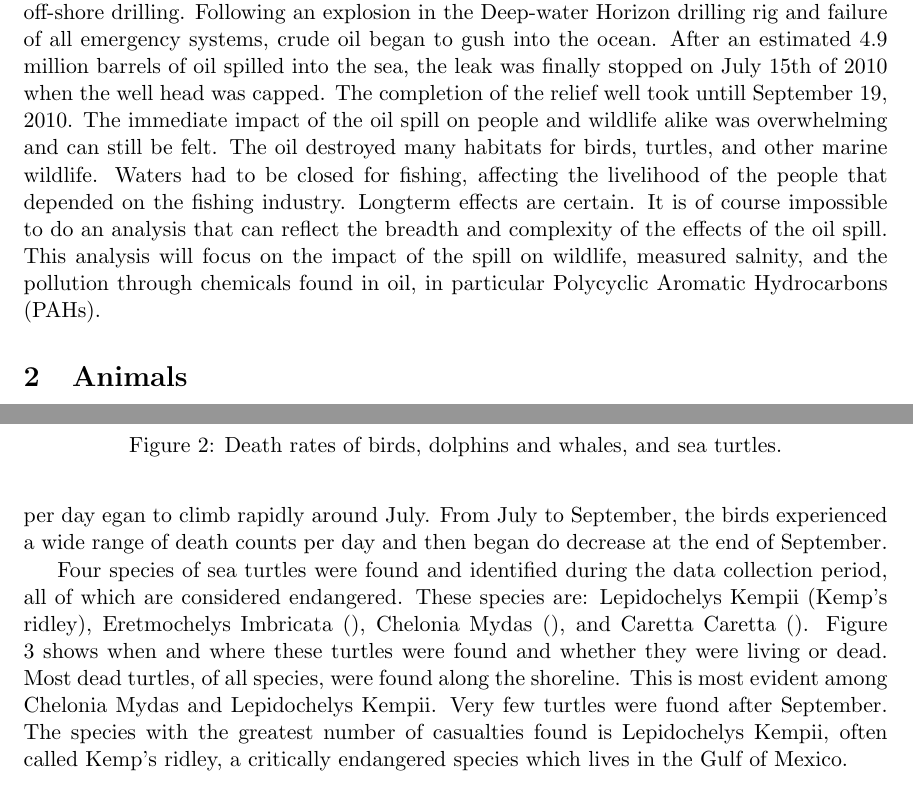
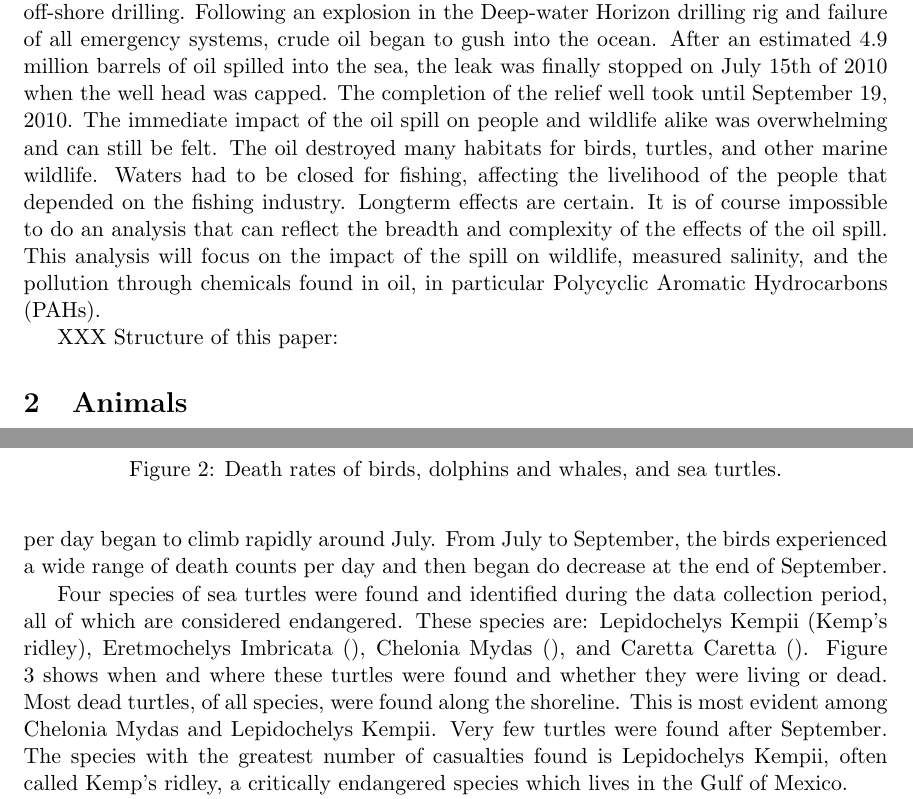
Before and after one commit to heike/csda-writeup, a LaTeX paper (isu.tex): two parts of pages 1 and 3 of 8, joined at a grey line, cut so that both start at the same text. Compiled offline with pdfLaTeX.

Commit message:
small editing changes

```diff
--- a/isu.tex
+++ b/isu.tex
@@ -30,7 +30,9 @@
 \begin{abstract}
 \end{abstract}
 \section{Introduction}
-April 20th, 2010 marked the beginning of the largest and worst oil spill in the history of off-shore drilling.  Following an explosion in the Deep-water Horizon drilling rig and failure of all emergency systems, crude oil began to gush into the ocean.  After an estimated 4.9 million barrels of oil spilled into the sea, the leak was finally stopped on July 15th of 2010 when the well head was capped.  The completion of the relief well took untill September 19, 2010.  The immediate impact of the oil spill on people and wildlife alike was overwhelming and can still be felt.  The oil destroyed many habitats for birds, turtles, and other marine wildlife.  Waters had to be closed for fishing, affecting the livelihood of the people that depended on the fishing industry.  Longterm effects are certain.  It is of course impossible to do an analysis that can reflect the breadth and complexity of the effects of the oil spill.  This analysis will focus on the impact of the spill on wildlife, measured salnity, and the pollution through chemicals found in oil, in particular Polycyclic Aromatic Hydrocarbons (PAHs).
+April 20th, 2010 marked the beginning of the largest and worst oil spill in the history of off-shore drilling.  Following an explosion in the Deep-water Horizon drilling rig and failure of all emergency systems, crude oil began to gush into the ocean.  After an estimated 4.9 million barrels of oil spilled into the sea, the leak was finally stopped on July 15th of 2010 when the well head was capped.  The completion of the relief well took until September 19, 2010.  The immediate impact of the oil spill on people and wildlife alike was overwhelming and can still be felt.  The oil destroyed many habitats for birds, turtles, and other marine wildlife.  Waters had to be closed for fishing, affecting the livelihood of the people that depended on the fishing industry.  Longterm effects are certain.  It is of course impossible to do an analysis that can reflect the breadth and complexity of the effects of the oil spill.  This analysis will focus on the impact of the spill on wildlife, measured salinity, and the pollution through chemicals found in oil, in particular Polycyclic Aromatic Hydrocarbons (PAHs).
+
+XXX Structure of this paper:
 \section{Animals}
 
 \begin{figure}[htbp] %  figure placement: here, top, bottom, or page
@@ -57,7 +59,7 @@ Birds, sea turtles, and dolphins and whales had unique death patterns during the
    \label{turtles}
 \end{figure}
 
-Four species of sea turtles were found and identified during the data collection period, all of which are considered endangered.  These species are: Lepidochelys Kempii (Kemp's ridley), Eretmochelys Imbricata (), Chelonia Mydas (), and Caretta Caretta (). Figure \ref{turtles} shows when and where these turtles were found and whether they were living or dead. Most dead turtles, of all species, were found along the shoreline. This is most evident among Chelonia Mydas and Lepidochelys Kempii.  Very few turtles were fuond after September. The species with the greatest number of casualties found is Lepidochelys Kempii, often called Kemp's ridley, a critically endangered species which lives in the Gulf of Mexico.
+Four species of sea turtles were found and identified during the data collection period, all of which are considered endangered.  These species are: Lepidochelys Kempii (Kemp's ridley), Eretmochelys Imbricata (), Chelonia Mydas (), and Caretta Caretta (). Figure \ref{turtles} shows when and where these turtles were found and whether they were living or dead. Most dead turtles, of all species, were found along the shoreline. This is most evident among Chelonia Mydas and Lepidochelys Kempii.  Very few turtles were found after September. The species with the greatest number of casualties found is Lepidochelys Kempii, often called Kemp's ridley, a critically endangered species which lives in the Gulf of Mexico.
 
 Although there is no doubt the oil spill caused a tremendous amount of damage, we have no information on the actual cause of death of these animals.  We also do not have past data to compare these findings with and so we can only reasonably assume that this quantity of dead turtles, dolphins and whales, and birds is unusual.
 \section{Chemicals}
```
Also changed, not shown: isu.tex (2 more changed lines).
